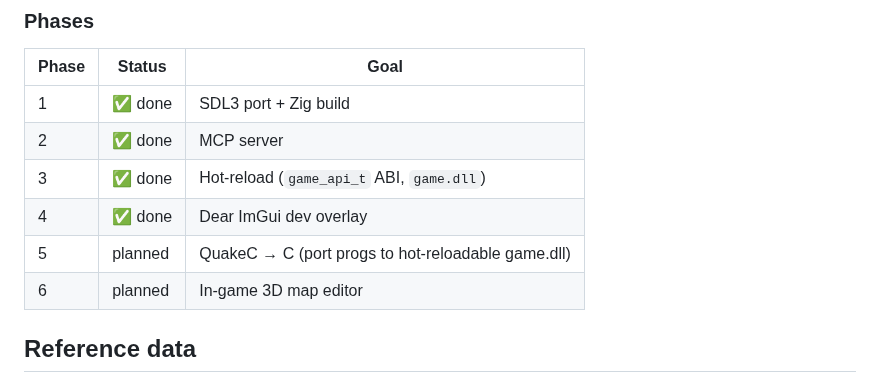
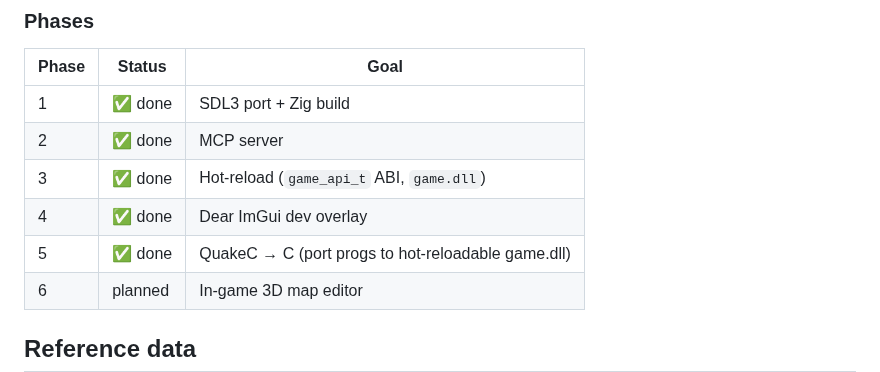
Before and after one commit to willbr/quake1.ai, a Markdown page: CLAUDE.md, the part around the change. GitHub-like rendering.

Commit message:
docs: mark Phase 5 (QuakeC→C) as complete in CLAUDE.md
Co-Authored-By: Claude Sonnet 4.6 <noreply@anthropic.com>

```diff
--- a/CLAUDE.md
+++ b/CLAUDE.md
@@ -85,7 +85,7 @@ zig build game                # rebuild only game.dll (fast hot-reload iteration
 | 2 | ✅ done | MCP server |
 | 3 | ✅ done | Hot-reload (`game_api_t` ABI, `game.dll`) |
 | 4 | ✅ done | Dear ImGui dev overlay |
-| 5 | planned | QuakeC → C (port progs to hot-reloadable game.dll) |
+| 5 | ✅ done | QuakeC → C (port progs to hot-reloadable game.dll) |
 | 6 | planned | In-game 3D map editor |
 
 ## Reference data
```
